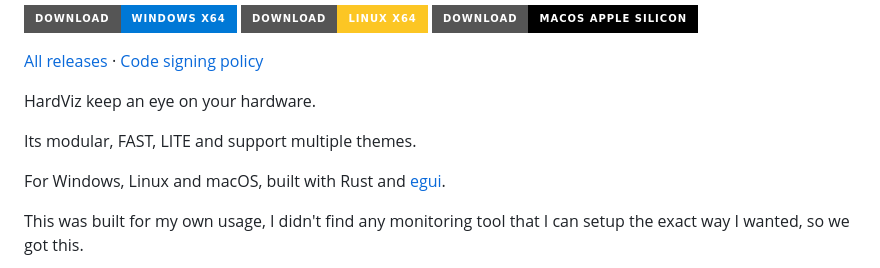
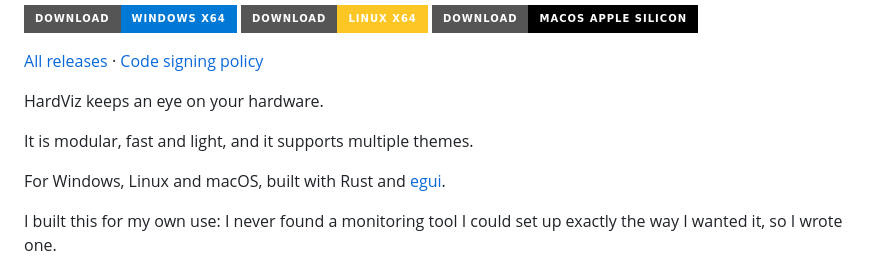
Before and after one commit to liorbass/hardviz, a Markdown page: README.md, the part around one of its changes. GitHub-like rendering; badges without logos.

```diff
--- a/README.md
+++ b/README.md
@@ -13,11 +12,12 @@
 
 [All releases](https://github.com/liorbass/hardviz/releases) · [Code signing policy](#code-signing-policy)
 
-HardViz keep an eye on your hardware.
+HardViz keeps an eye on your hardware.
 
-Its modular, FAST, LITE and support multiple themes.
+It is modular, fast and light, and it supports multiple themes.
 
 For Windows, Linux and macOS, built with Rust and [egui](https://github.com/emilk/egui).
 
-This was built for my own usage, I didn't find any monitoring tool that I can setup the exact way I wanted, so we got this.
+I built this for my own use: I never found a monitoring tool I could set up
+exactly the way I wanted it, so I wrote one.
 
```
Also changed, not shown: other parts of README.md (+13 -2 lines), docs/images/demo-compact.gif (added), 1 other file.
